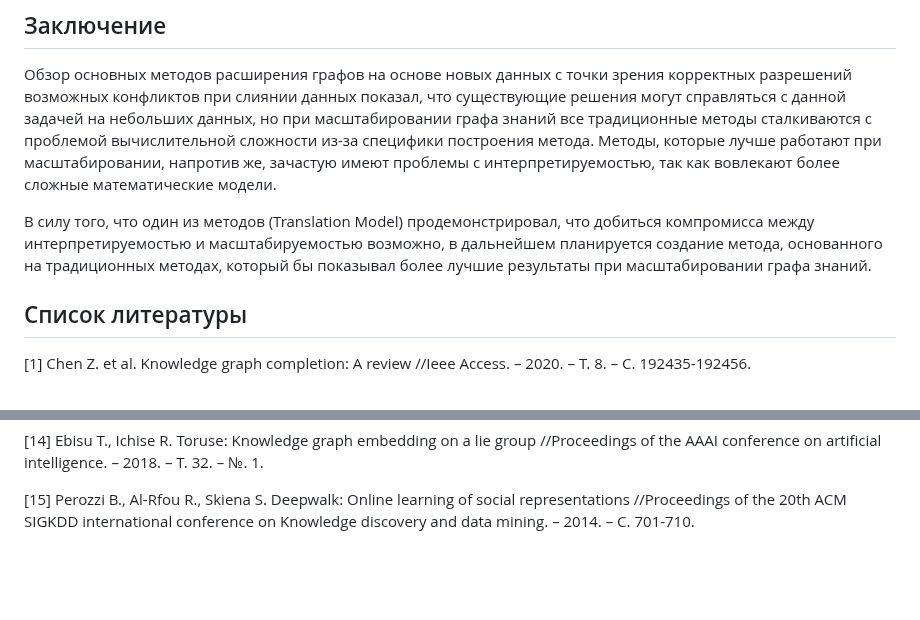
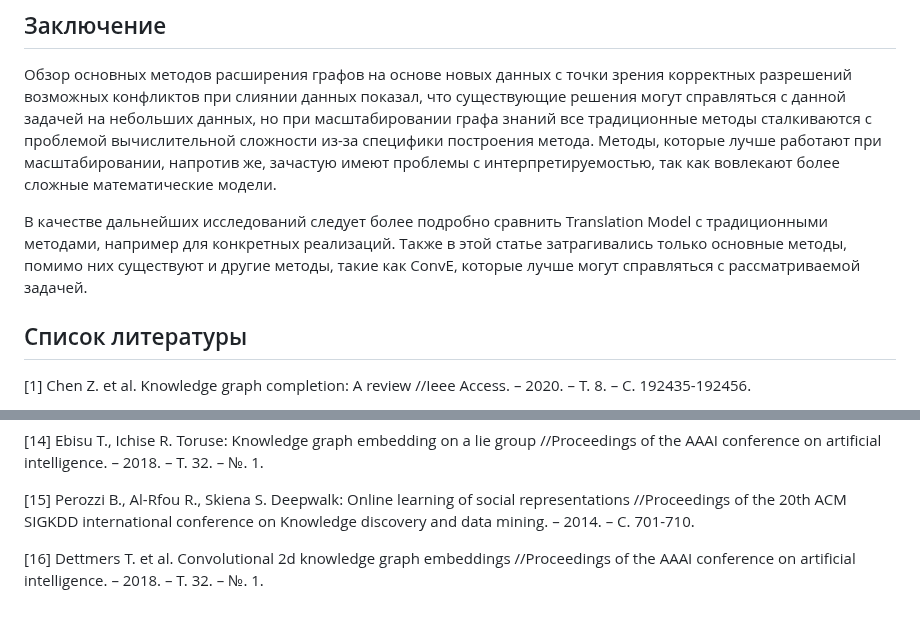
Before and after one commit to emptyfs/KGC, a Markdown page: article/paper.md, 2 parts joined by grey strips. Drawn GitHub-style; blank space fills up the shorter version.

```diff
--- a/article/paper.md
+++ b/article/paper.md
@@ -69,8 +69,7 @@
 
 Обзор основных методов расширения графов  на основе новых данных с точки зрения корректных разрешений возможных конфликтов при слиянии данных показал, что существующие решения могут справляться с данной задачей на небольших данных, но при масштабировании графа знаний все традиционные методы сталкиваются с проблемой вычислительной сложности из-за специфики построения метода. Методы, которые лучше работают при масштабировании, напротив же, зачастую имеют проблемы с интерпретируемостью, так как вовлекают более сложные математические модели.
 
-В силу того, что один из методов (Translation Model) продемонстрировал, что добиться компромисса между интерпретируемостью и масштабируемостью возможно, в дальнейшем планируется создание метода, основанного на традиционных методах, который бы показывал более лучшие результаты при масштабировании графа знаний.
-
+В качестве дальнейших исследований следует более подробно сравнить Translation Model с традиционными методами, например для конкретных реализаций. Также в этой статье затрагивались только основные методы, помимо них существуют и другие методы, такие как ConvE, которые лучше могут справляться с рассматриваемой задачей.
 ## Список литературы
 
 [1] Chen Z. et al. Knowledge graph completion: A review //Ieee Access. – 2020. – Т. 8. – С. 192435-192456.
@@ -102,3 +101,5 @@
 [14] Ebisu T., Ichise R. Toruse: Knowledge graph embedding on a lie group //Proceedings of the AAAI conference on artificial intelligence. – 2018. – Т. 32. – №. 1.
 
 [15] Perozzi B., Al-Rfou R., Skiena S. Deepwalk: Online learning of social representations //Proceedings of the 20th ACM SIGKDD international conference on Knowledge discovery and data mining. – 2014. – С. 701-710.
+
+[16] Dettmers T. et al. Convolutional 2d knowledge graph embeddings //Proceedings of the AAAI conference on artificial intelligence. – 2018. – Т. 32. – №. 1.
```
